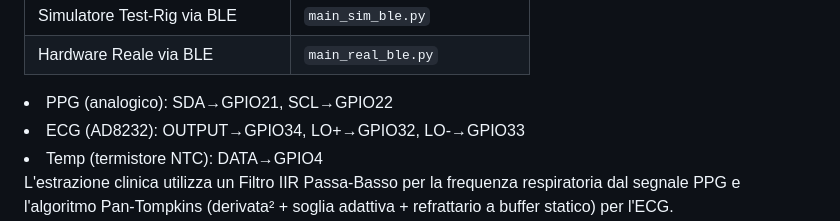
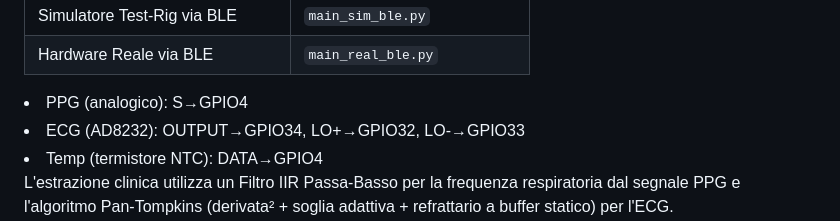
Before and after one commit to acrisci05/Alvea, a Markdown page: README.md, the part around the change. GitHub-like rendering.

```diff
--- a/README.md
+++ b/README.md
@@ -91,7 +91,7 @@ entrypoint in main.py:
 | Hardware Reale via BLE | `main_real_ble.py` |
 
 
-<li>PPG (analogico): SDA→GPIO21, SCL→GPIO22 </li>
+<li>PPG (analogico): S→GPIO4 </li>
 <li>ECG (AD8232): OUTPUT→GPIO34, LO+→GPIO32, LO-→GPIO33 </li>
 <li>Temp (termistore NTC): DATA→GPIO4 </li>
 
```
